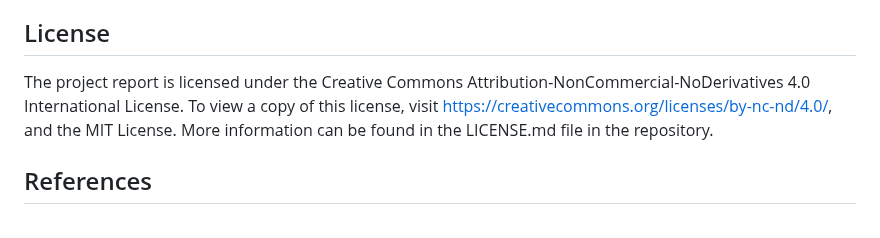
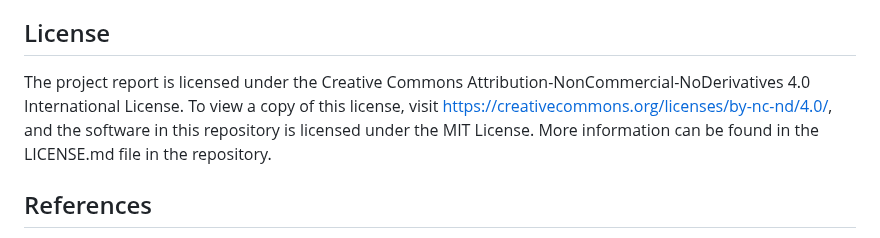
Before and after one commit to UBC-MDS/522_group_38, a Markdown page: README.md, the part around the change. Drawn GitHub-style.

```diff
--- a/README.md
+++ b/README.md
@@ -76,7 +76,7 @@ docker-compose rm
 
 ## License
 
-The project report is licensed under the Creative Commons Attribution-NonCommercial-NoDerivatives 4.0 International License. To view a copy of this license, visit <https://creativecommons.org/licenses/by-nc-nd/4.0/>, and the MIT License. More information can be found in the LICENSE.md file in the repository.
+The project report is licensed under the Creative Commons Attribution-NonCommercial-NoDerivatives 4.0 International License. To view a copy of this license, visit <https://creativecommons.org/licenses/by-nc-nd/4.0/>, and the software in this repository is licensed under the MIT License. More information can be found in the LICENSE.md file in the repository.
 
 ## References
 
```
